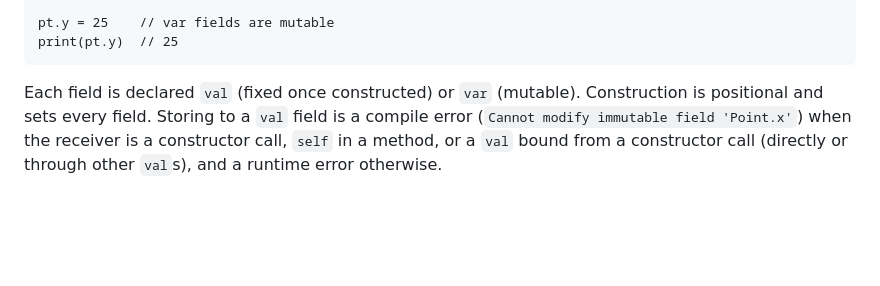
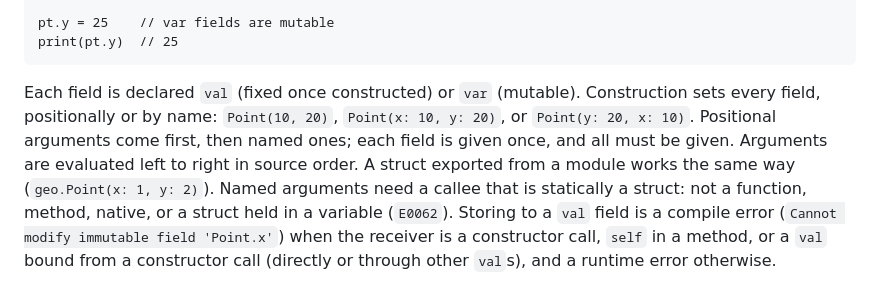
Before and after one commit to patbuc/neon, a Markdown page: README.md, the part around the change. GitHub-like rendering; blank space fills up the shorter version.

Commit message:
569: Document named struct construction

````diff
--- a/README.md
+++ b/README.md
@@ -815,7 +815,13 @@ print(pt.y)  // 25
 ```
 
 Each field is declared `val` (fixed once constructed) or `var` (mutable).
-Construction is positional and sets every field. Storing to a `val` field is a
+Construction sets every field, positionally or by name: `Point(10, 20)`,
+`Point(x: 10, y: 20)`, or `Point(y: 20, x: 10)`. Positional arguments come
+first, then named ones; each field is given once, and all must be given.
+Arguments are evaluated left to right in source order. A struct exported from a
+module works the same way (`geo.Point(x: 1, y: 2)`). Named arguments need a
+callee that is statically a struct: not a function, method, native, or a struct
+held in a variable (`E0062`). Storing to a `val` field is a
 compile error (`Cannot modify immutable field 'Point.x'`) when the receiver is a
 constructor call, `self` in a method, or a `val` bound from a constructor call
 (directly or through other `val`s), and a runtime error otherwise.
````
Also changed, not shown: CLAUDE.md (+2 -1 lines), 1 other file.
